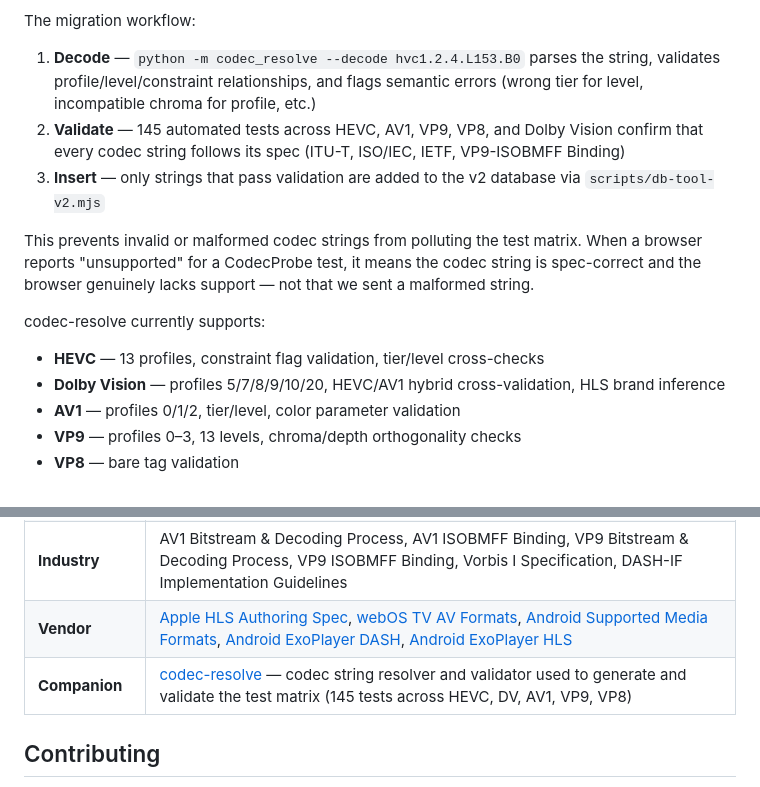
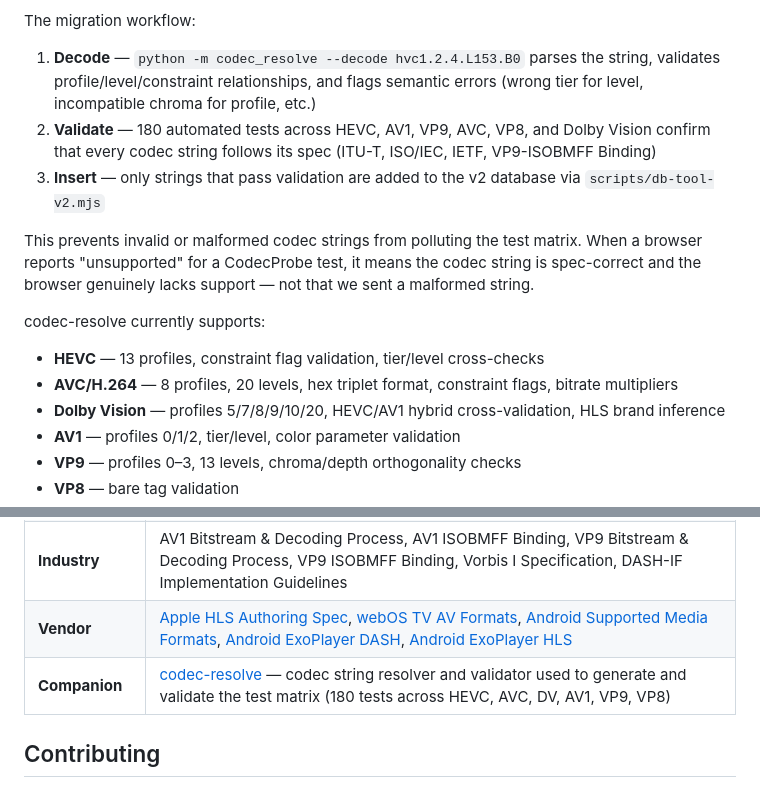
Before and after one commit to NoFear0411/codecprobe, a Markdown page: README.md, 2 parts joined by grey strips. Rendered like a GitHub page.

Commit message:
docs: Update README for codec-resolve v1.4.0 (180 tests, AVC support)
Co-Authored-By: Claude Opus 4.6 <noreply@anthropic.com>

```diff
--- a/README.md
+++ b/README.md
@@ -225,13 +225,14 @@ Every codec string in the v2 database is validated against [**codec-resolve**](h
 The migration workflow:
 
 1. **Decode** — `python -m codec_resolve --decode hvc1.2.4.L153.B0` parses the string, validates profile/level/constraint relationships, and flags semantic errors (wrong tier for level, incompatible chroma for profile, etc.)
-2. **Validate** — 145 automated tests across HEVC, AV1, VP9, VP8, and Dolby Vision confirm that every codec string follows its spec (ITU-T, ISO/IEC, IETF, VP9-ISOBMFF Binding)
+2. **Validate** — 180 automated tests across HEVC, AV1, VP9, AVC, VP8, and Dolby Vision confirm that every codec string follows its spec (ITU-T, ISO/IEC, IETF, VP9-ISOBMFF Binding)
 3. **Insert** — only strings that pass validation are added to the v2 database via `scripts/db-tool-v2.mjs`
 
 This prevents invalid or malformed codec strings from polluting the test matrix. When a browser reports "unsupported" for a CodecProbe test, it means the codec string is spec-correct and the browser genuinely lacks support — not that we sent a malformed string.
 
 codec-resolve currently supports:
 - **HEVC** — 13 profiles, constraint flag validation, tier/level cross-checks
+- **AVC/H.264** — 8 profiles, 20 levels, hex triplet format, constraint flags, bitrate multipliers
 - **Dolby Vision** — profiles 5/7/8/9/10/20, HEVC/AV1 hybrid cross-validation, HLS brand inference
 - **AV1** — profiles 0/1/2, tier/level, color parameter validation
 - **VP9** — profiles 0–3, 13 levels, chroma/depth orthogonality checks
@@ -272,7 +273,7 @@ Every education entry in the codec database cites its sources. 38 specifications
 | **IETF** | RFC 6386 (VP8), RFC 6716 (Opus), RFC 8216 (HLS), RFC 9639 (FLAC) |
 | **Industry** | AV1 Bitstream & Decoding Process, AV1 ISOBMFF Binding, VP9 Bitstream & Decoding Process, VP9 ISOBMFF Binding, Vorbis I Specification, DASH-IF Implementation Guidelines |
 | **Vendor** | [Apple HLS Authoring Spec](https://developer.apple.com/documentation/http-live-streaming/hls-authoring-specification-for-apple-devices), [webOS TV AV Formats](https://webostv.developer.lge.com/develop/specifications/video-audio-250), [Android Supported Media Formats](https://developer.android.com/media/platform/supported-formats), [Android ExoPlayer DASH](https://developer.android.com/media/media3/exoplayer/dash), [Android ExoPlayer HLS](https://developer.android.com/media/media3/exoplayer/hls) |
-| **Companion** | [codec-resolve](https://github.com/nofear0411/codec-resolve) — codec string resolver and validator used to generate and validate the test matrix (145 tests across HEVC, DV, AV1, VP9, VP8) |
+| **Companion** | [codec-resolve](https://github.com/nofear0411/codec-resolve) — codec string resolver and validator used to generate and validate the test matrix (180 tests across HEVC, AVC, DV, AV1, VP9, VP8) |
 
 ## Contributing
 
```
